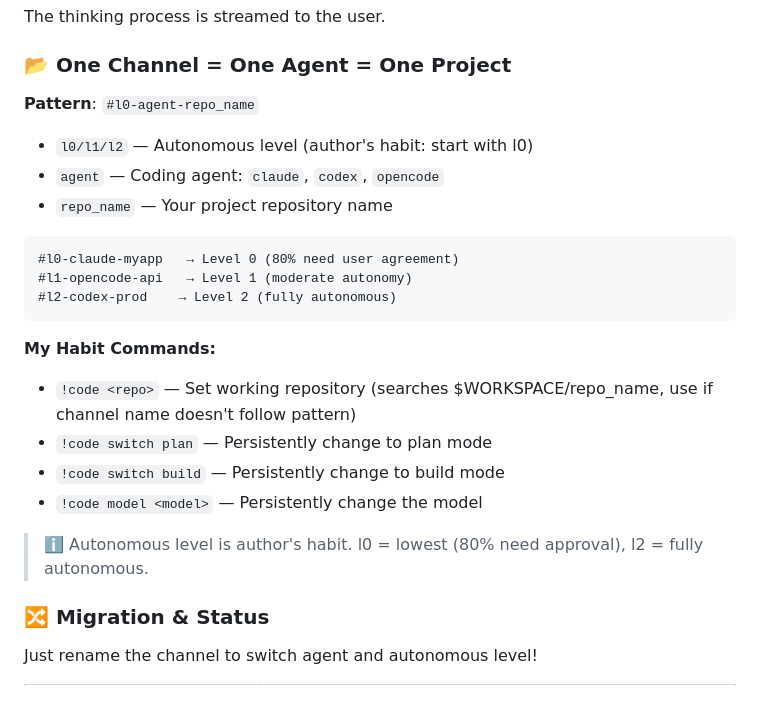
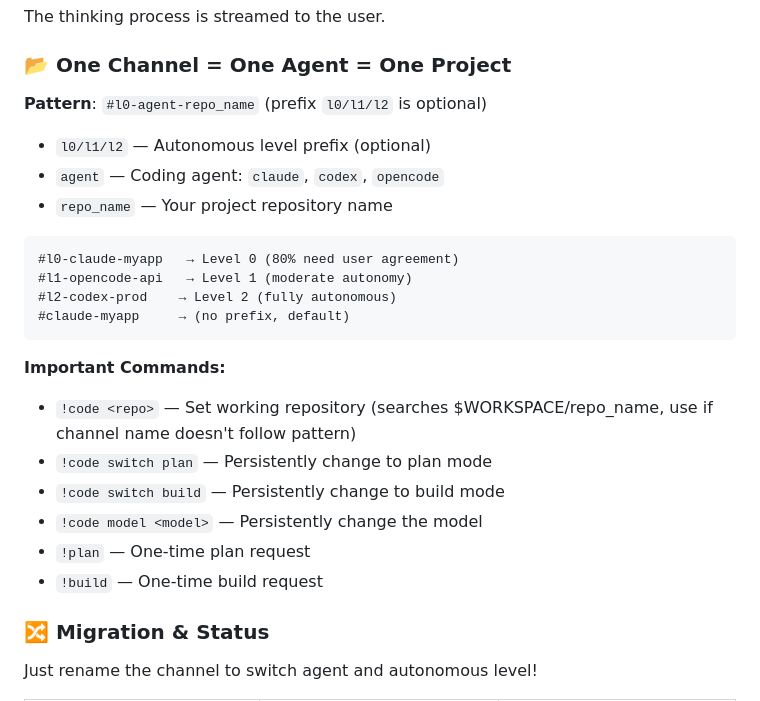
Before and after one commit to deciding/handclaw, a Markdown page: README.md, the part around the change. Drawn GitHub-style.

````diff
--- a/README.md
+++ b/README.md
@@ -87,9 +87,9 @@ The thinking process is streamed to the user.
 
 ### 📂 One Channel = One Agent = One Project
 
-**Pattern**: `#l0-agent-repo_name`
+**Pattern**: `#l0-agent-repo_name` (prefix `l0/l1/l2` is optional)
 
-- `l0/l1/l2` — Autonomous level (author's habit: start with l0)
+- `l0/l1/l2` — Autonomous level prefix (optional)
 - `agent` — Coding agent: `claude`, `codex`, `opencode`
 - `repo_name` — Your project repository name
 
@@ -97,15 +97,16 @@ The thinking process is streamed to the user.
 #l0-claude-myapp   → Level 0 (80% need user agreement)
 #l1-opencode-api   → Level 1 (moderate autonomy)
 #l2-codex-prod    → Level 2 (fully autonomous)
+#claude-myapp     → (no prefix, default)
 ```
 
-**My Habit Commands:**
+**Important Commands:**
 - `!code <repo>` — Set working repository (searches $WORKSPACE/repo_name, use if channel name doesn't follow pattern)
 - `!code switch plan` — Persistently change to plan mode
 - `!code switch build` — Persistently change to build mode
 - `!code model <model>` — Persistently change the model
-
-> ℹ️ Autonomous level is author's habit. l0 = lowest (80% need approval), l2 = fully autonomous.
+- `!plan` — One-time plan request
+- `!build` — One-time build request
 
 ### 🔀 Migration & Status
 
````
Also changed, not shown: README.zh-CN.md (+6 -5 lines).
